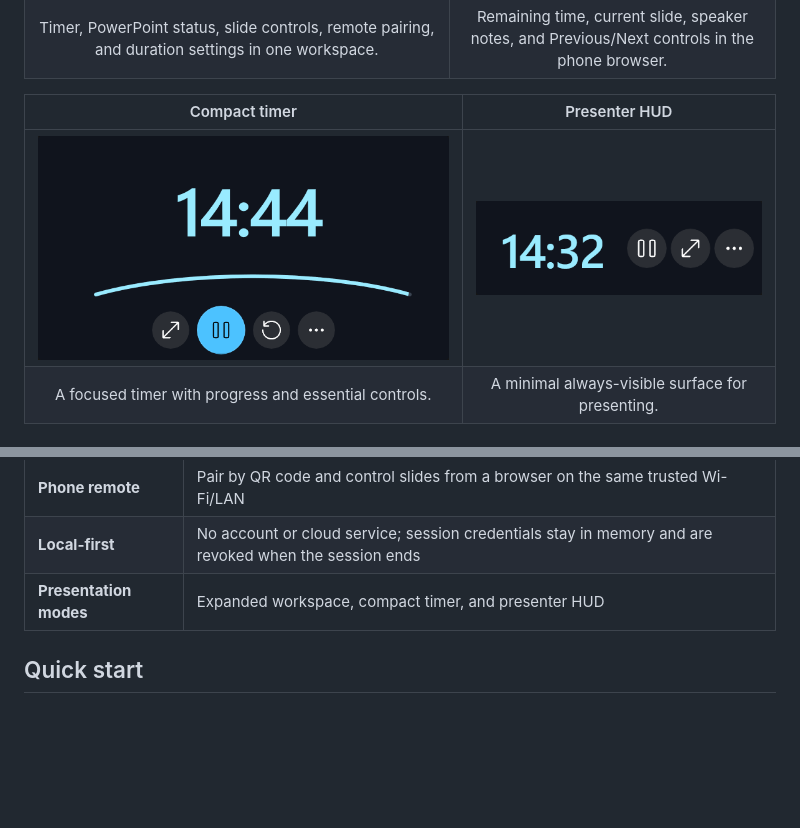
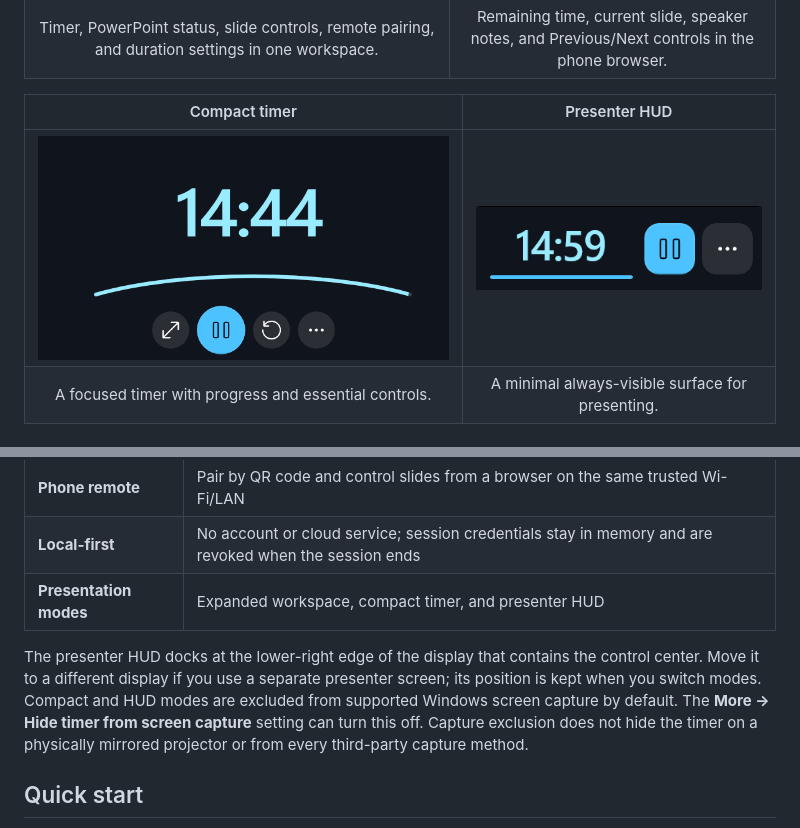
Before and after one commit to hongjiapeng/PresentationTimer, a Markdown page: README.md, 2 parts joined by grey strips. GitHub-like rendering; pictures changed too: docs/screenshots/presenter-hud.png; blank space fills up the shorter version.

Commit message:
Make presenter HUD discreet during screen sharing

```diff
--- a/README.md
+++ b/README.md
@@ -38,6 +38,8 @@ It runs locally, does not require an account, and does not close your presentati
 | **Phone remote** | Pair by QR code and control slides from a browser on the same trusted Wi-Fi/LAN |
 | **Local-first** | No account or cloud service; session credentials stay in memory and are revoked when the session ends |
 | **Presentation modes** | Expanded workspace, compact timer, and presenter HUD |
+
+The presenter HUD docks at the lower-right edge of the display that contains the control center. Move it to a different display if you use a separate presenter screen; its position is kept when you switch modes. Compact and HUD modes are excluded from supported Windows screen capture by default. The **More → Hide timer from screen capture** setting can turn this off. Capture exclusion does not hide the timer on a physically mirrored projector or from every third-party capture method.
 
 ## Quick start
 
```
Also changed, not shown: docs/manual-verification.md (+3 -2 lines), 6 other files.
